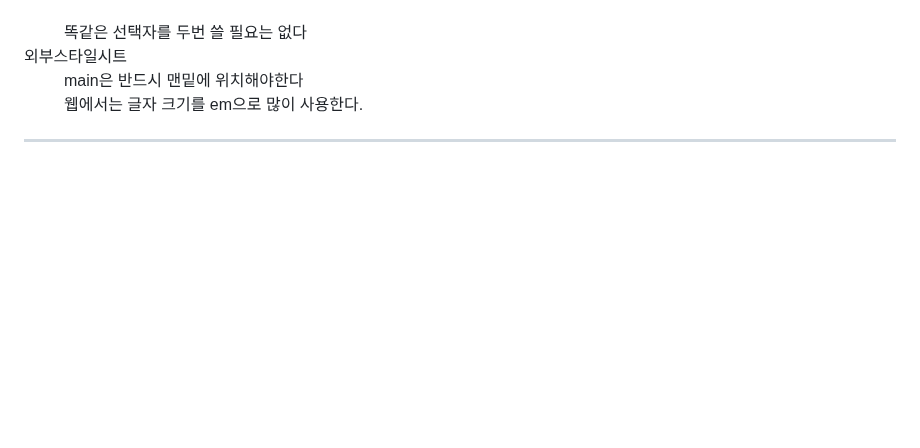
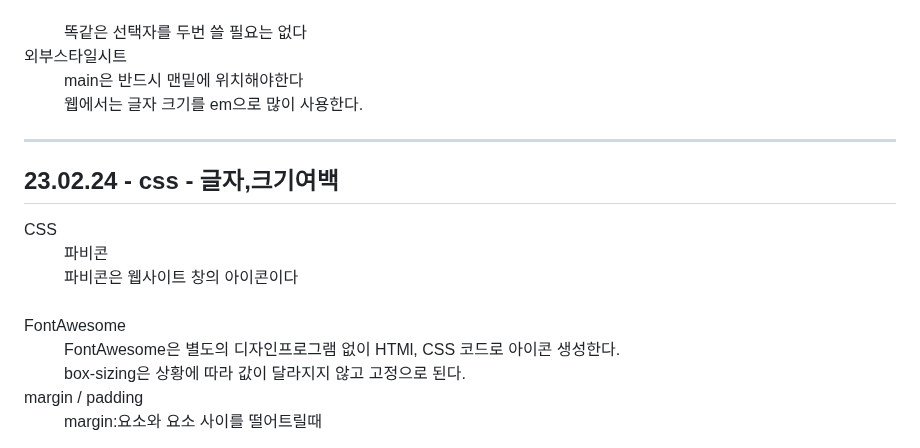
Before and after one commit to gyuriiikim/html_study, a Markdown page: README.md, the part around the change. Rendered like a GitHub page; blank space fills up the shorter version.

```diff
--- a/README.md
+++ b/README.md
@@ -201,3 +201,13 @@ hr은 구분선 / em,strong은 강조문구 / br은 문장 줄바꿈 / q 짧은
   <dd>main은 반드시 맨밑에 위치해야한다</dd>
   <dd>웹에서는 글자 크기를 em으로 많이 사용한다.</dd>
   <hr>
+  <h2>23.02.24 - css - 글자,크기여백</h2>
+  <dt>CSS</dt>
+  <dd>파비콘</dd>
+  <dd>파비콘은 웹사이트 창의 아이콘이다</dd><br>
+  <dt>FontAwesome</dt>
+  <dd>FontAwesome은 별도의 디자인프로그램 없이 HTMl, CSS 코드로 아이콘 생성한다.</dd>
+  <dd>box-sizing은 상황에 따라 값이 달라지지 않고 고정으로 된다.</dd>
+  <dt>margin / padding</dt>
+  <dd>margin:요소와 요소 사이를 떨어트릴때</dd>
+  <dd></dd>
```
